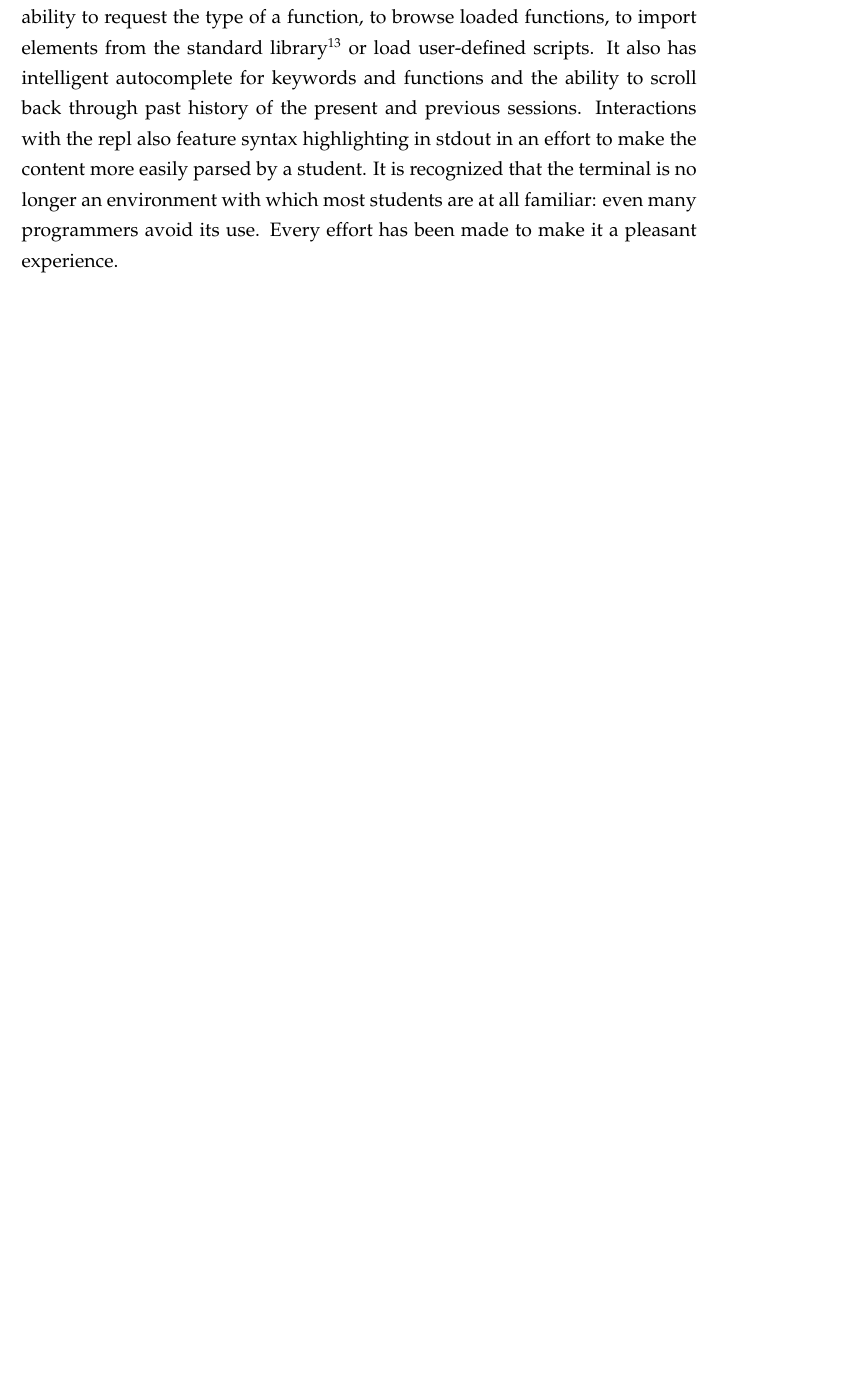
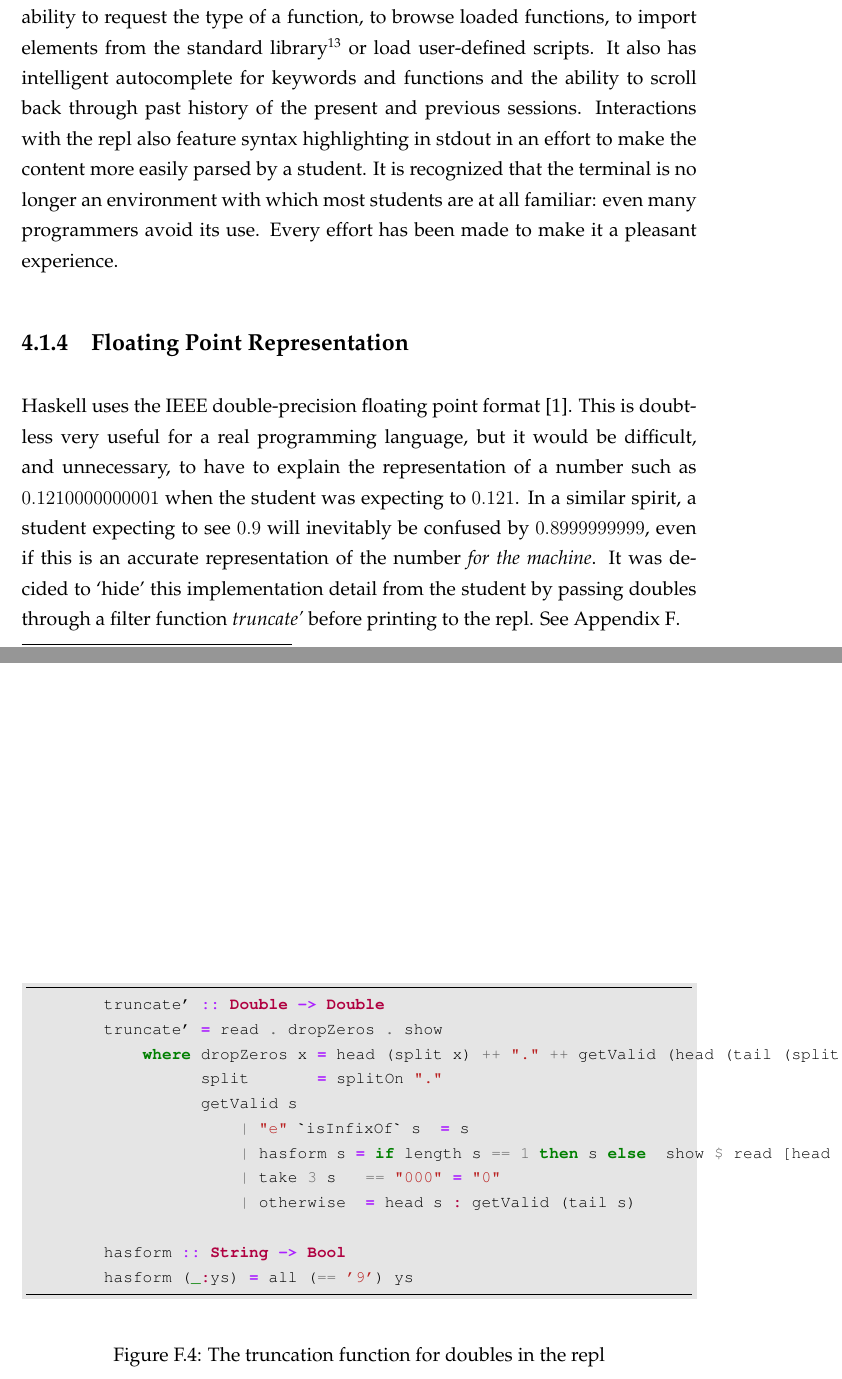
Before and after one commit to kellino/microML, a LaTeX thesis (docs/report.tex, which reads docs/codeSamples.tex): part of page 40 of 81 before the commit and two parts of pages 40 and 72 of 83 after it, the two joined at a grey line, cut so that both start at the same text, the shorter picture padded with empty space. Compiled offline with pdfLaTeX.

Commit message:
added floating point examples

```diff
--- a/docs/codeSamples.tex
+++ b/docs/codeSamples.tex
@@ -69,3 +73,20 @@ regular expressions and other parser combinators. Figure~\ref{fig:parsec}
+\begin{figure}
+    \begin{minted}{haskell}
+        truncate' :: Double -> Double
+        truncate' = read . dropZeros . show
+            where dropZeros x = head (split x) ++ "." ++ getValid (head (tail (split x)))
+                  split       = splitOn "."
+                  getValid s
+                      | "e" `isInfixOf` s  = s
+                      | hasform s = if length s == 1 then s else  show $ read [head s] + 1
+                      | take 3 s   == "000" = "0"
+                      | otherwise  = head s : getValid (tail s)
+
+        hasform :: String -> Bool
+        hasform (_:ys) = all (== '9') ys
+    \end{minted}
+    \caption{The truncation function for doubles in the repl}
+\label{fig:trunc}
 \end{figure}
 
 \subsubsection{Unit Testing}
--- a/docs/report.tex
+++ b/docs/report.tex
@@ -881,6 +881,17 @@ is recognized that the terminal is no longer an environment with which most stud
 familiar: even many programmers avoid its use. Every effort has been made to make it a pleasant
 experience.
 
+\subsection{Floating Point Representation}
+\label{floatingPoint}
+Haskell uses the IEEE double-precision floating point format\cite{citeulike:3760678}.
+This is doubtless very useful for a real programming language, but it would be difficult, and
+unnecessary, to have to explain the representation of a number such as $0.1210000000001$ when the
+student was expecting to $0.121$. In a similar spirit, a student expecting to see $0.9$ will
+inevitably be confused by $0.8999999999$, even if this is an accurate representation of the number
+\textit{for the machine}. It was decided to `hide' this implementation detail from the student by
+passing doubles through a filter function \textit{truncate'} before printing to the repl. See
+Appendix~\ref{appendix:samples}.
+
 \subsection{Comments} MicroML also features a small embedded language, a DSL
 within a DSL for commenting files. This language is a simple variant on the
 textbf{markdown}\footnote{\url{https://daringfireball.net/projects/markdown/}} markup system. See
```
Also changed, not shown: docs/bibliography.bib (+12 -0 lines), docs/codeSamples.tex (6 more changed lines).
